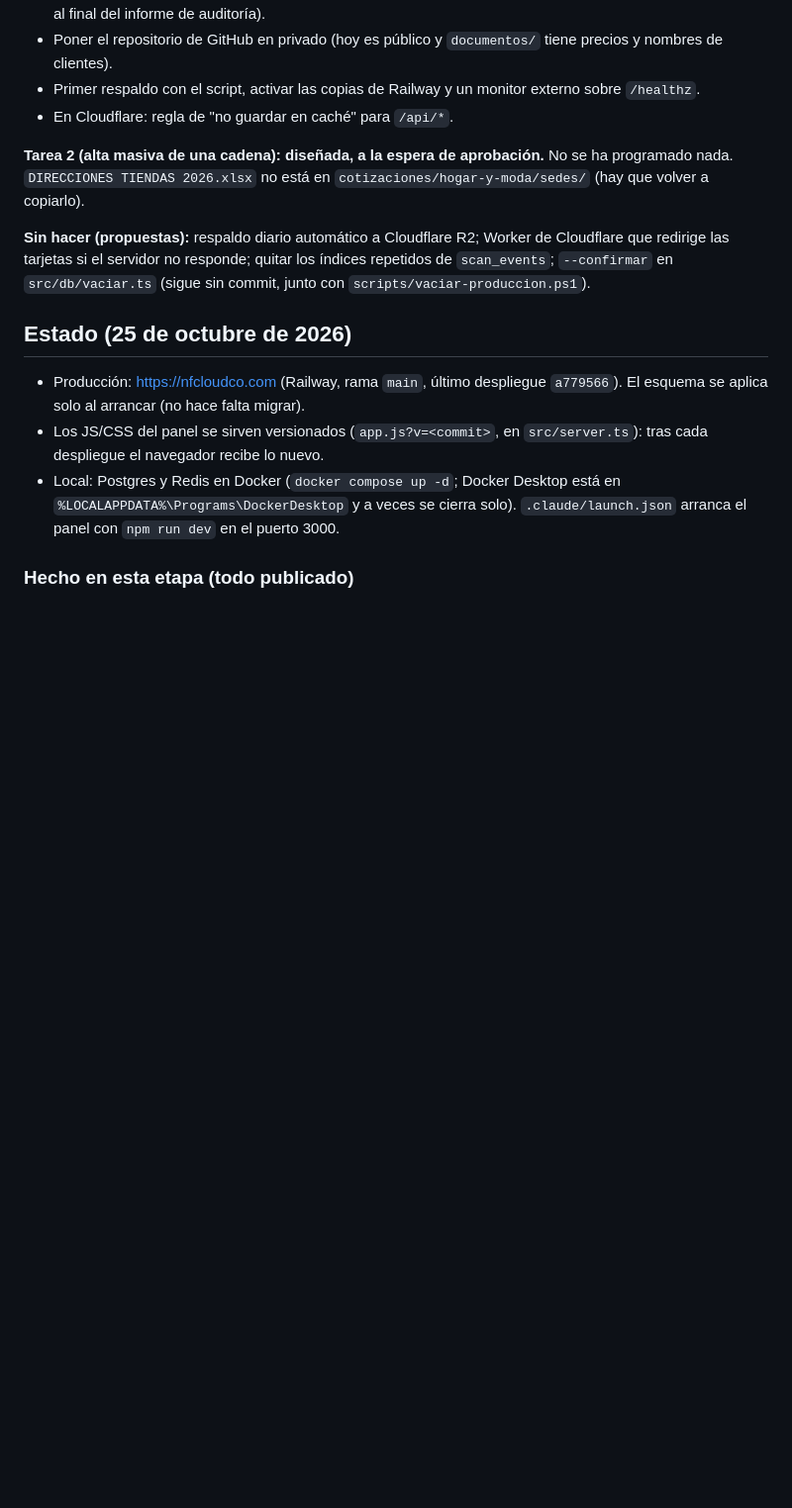
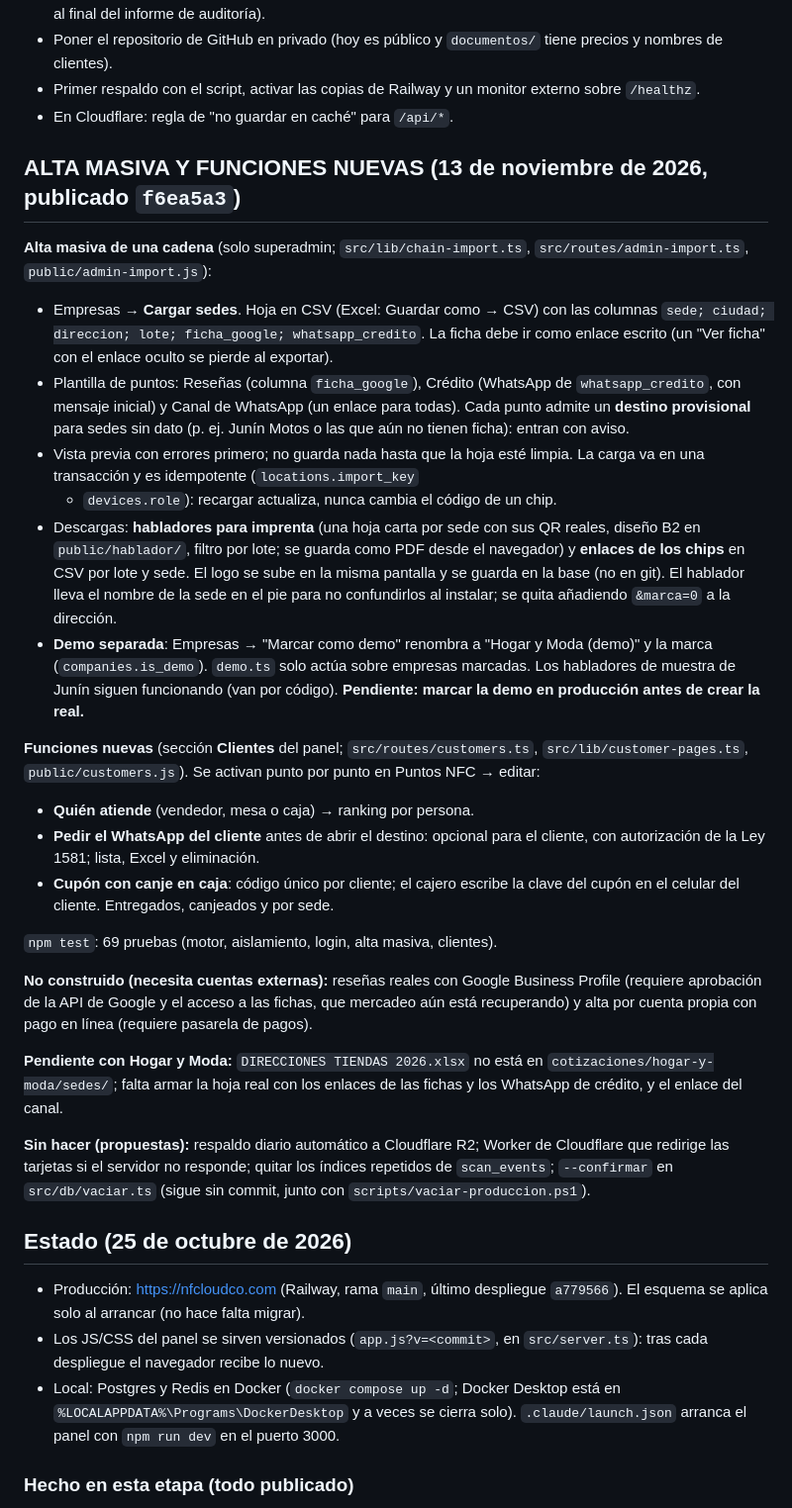
Before and after one commit to Davidc17Q/SaaSnfc, a Markdown page: documentos/CONTEXTO-SESION.md, the part around the change. Shown at 99% size. GitHub-like rendering; blank space fills up the shorter version.

Commit message:
docs: contexto con la alta masiva y las funciones nuevas
Co-Authored-By: Claude Fable 5.2 <noreply@anthropic.com>

```diff
--- a/documentos/CONTEXTO-SESION.md
+++ b/documentos/CONTEXTO-SESION.md
@@ -49,9 +49,51 @@ espaldo-produccion.ps1` (copia completa + tabla de
   externo sobre `/healthz`.
 - En Cloudflare: regla de "no guardar en caché" para `/api/*`.
 
-**Tarea 2 (alta masiva de una cadena): diseñada, a la espera de aprobación.**
-No se ha programado nada. `DIRECCIONES TIENDAS 2026.xlsx` no está en
-`cotizaciones/hogar-y-moda/sedes/` (hay que volver a copiarlo).
+## ALTA MASIVA Y FUNCIONES NUEVAS (13 de noviembre de 2026, publicado `f6ea5a3`)
+
+**Alta masiva de una cadena** (solo superadmin; `src/lib/chain-import.ts`,
+`src/routes/admin-import.ts`, `public/admin-import.js`):
+- Empresas → **Cargar sedes**. Hoja en CSV (Excel: Guardar como → CSV) con las
+  columnas `sede; ciudad; direccion; lote; ficha_google; whatsapp_credito`. La
+  ficha debe ir como enlace escrito (un "Ver ficha" con el enlace oculto se
+  pierde al exportar).
+- Plantilla de puntos: Reseñas (columna `ficha_google`), Crédito (WhatsApp de
+  `whatsapp_credito`, con mensaje inicial) y Canal de WhatsApp (un enlace para
+  todas). Cada punto admite un **destino provisional** para sedes sin dato
+  (p. ej. Junín Motos o las que aún no tienen ficha): entran con aviso.
+- Vista previa con errores primero; no guarda nada hasta que la hoja esté
+  limpia. La carga va en una transacción y es idempotente (`locations.import_key`
+  + `devices.role`): recargar actualiza, nunca cambia el código de un chip.
+- Descargas: **habladores para imprenta** (una hoja carta por sede con sus QR
+  reales, diseño B2 en `public/hablador/`, filtro por lote; se guarda como PDF
+  desde el navegador) y **enlaces de los chips** en CSV por lote y sede.
+  El logo se sube en la misma pantalla y se guarda en la base (no en git).
+  El hablador lleva el nombre de la sede en el pie para no confundirlos al
+  instalar; se quita añadiendo `&marca=0` a la dirección.
+- **Demo separada**: Empresas → "Marcar como demo" renombra a "Hogar y Moda
+  (demo)" y la marca (`companies.is_demo`). `demo.ts` solo actúa sobre empresas
+  marcadas. Los habladores de muestra de Junín siguen funcionando (van por
+  código). **Pendiente: marcar la demo en producción antes de crear la real.**
+
+**Funciones nuevas** (sección **Clientes** del panel; `src/routes/customers.ts`,
+`src/lib/customer-pages.ts`, `public/customers.js`). Se activan punto por punto
+en Puntos NFC → editar:
+- **Quién atiende** (vendedor, mesa o caja) → ranking por persona.
+- **Pedir el WhatsApp del cliente** antes de abrir el destino: opcional para el
+  cliente, con autorización de la Ley 1581; lista, Excel y eliminación.
+- **Cupón con canje en caja**: código único por cliente; el cajero escribe la
+  clave del cupón en el celular del cliente. Entregados, canjeados y por sede.
+
+`npm test`: 69 pruebas (motor, aislamiento, login, alta masiva, clientes).
+
+**No construido (necesita cuentas externas):** reseñas reales con Google
+Business Profile (requiere aprobación de la API de Google y el acceso a las
+fichas, que mercadeo aún está recuperando) y alta por cuenta propia con pago en
+línea (requiere pasarela de pagos).
+
+**Pendiente con Hogar y Moda:** `DIRECCIONES TIENDAS 2026.xlsx` no está en
+`cotizaciones/hogar-y-moda/sedes/`; falta armar la hoja real con los enlaces de
+las fichas y los WhatsApp de crédito, y el enlace del canal.
 
 **Sin hacer (propuestas):** respaldo diario automático a Cloudflare R2; Worker
 de Cloudflare que redirige las tarjetas si el servidor no responde; quitar los
```
